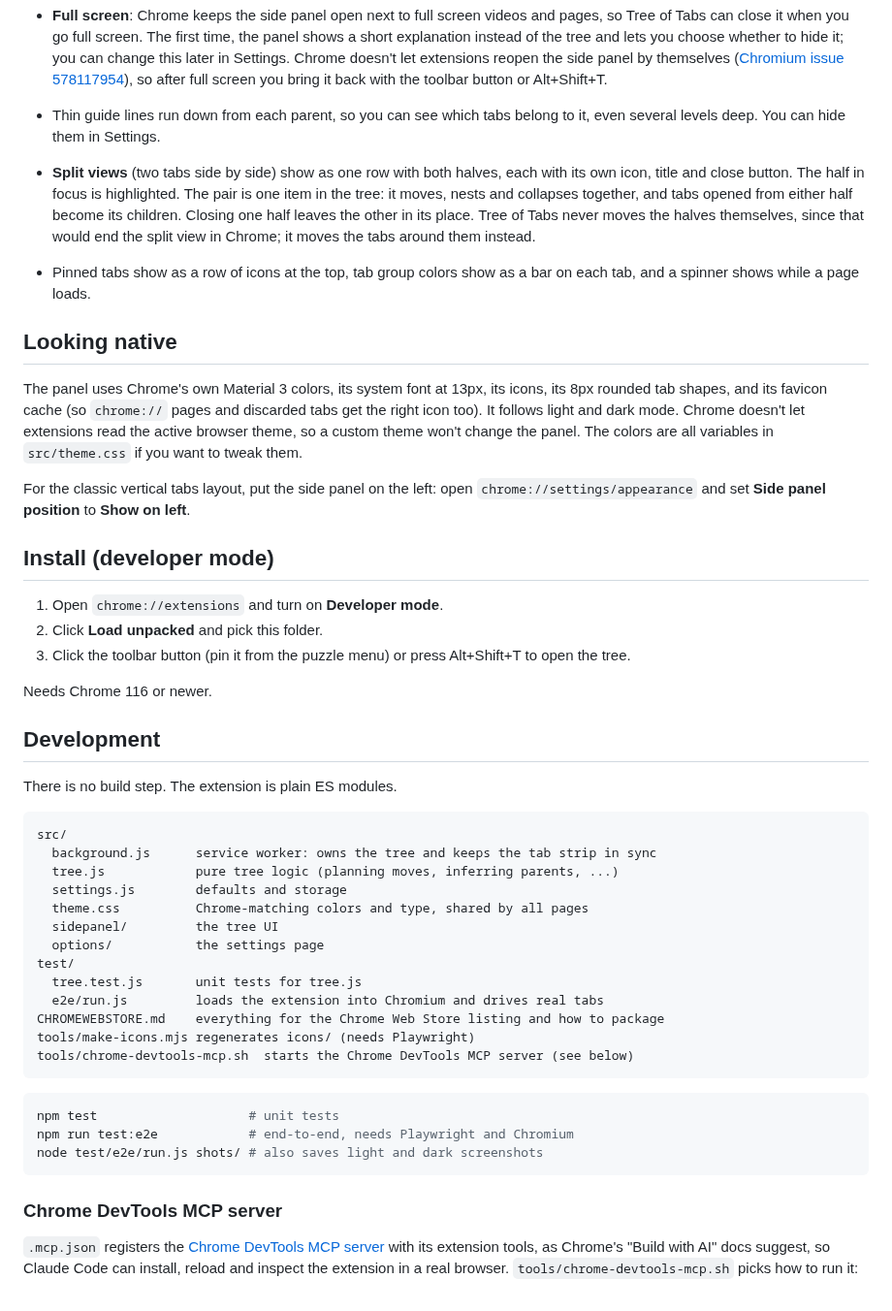
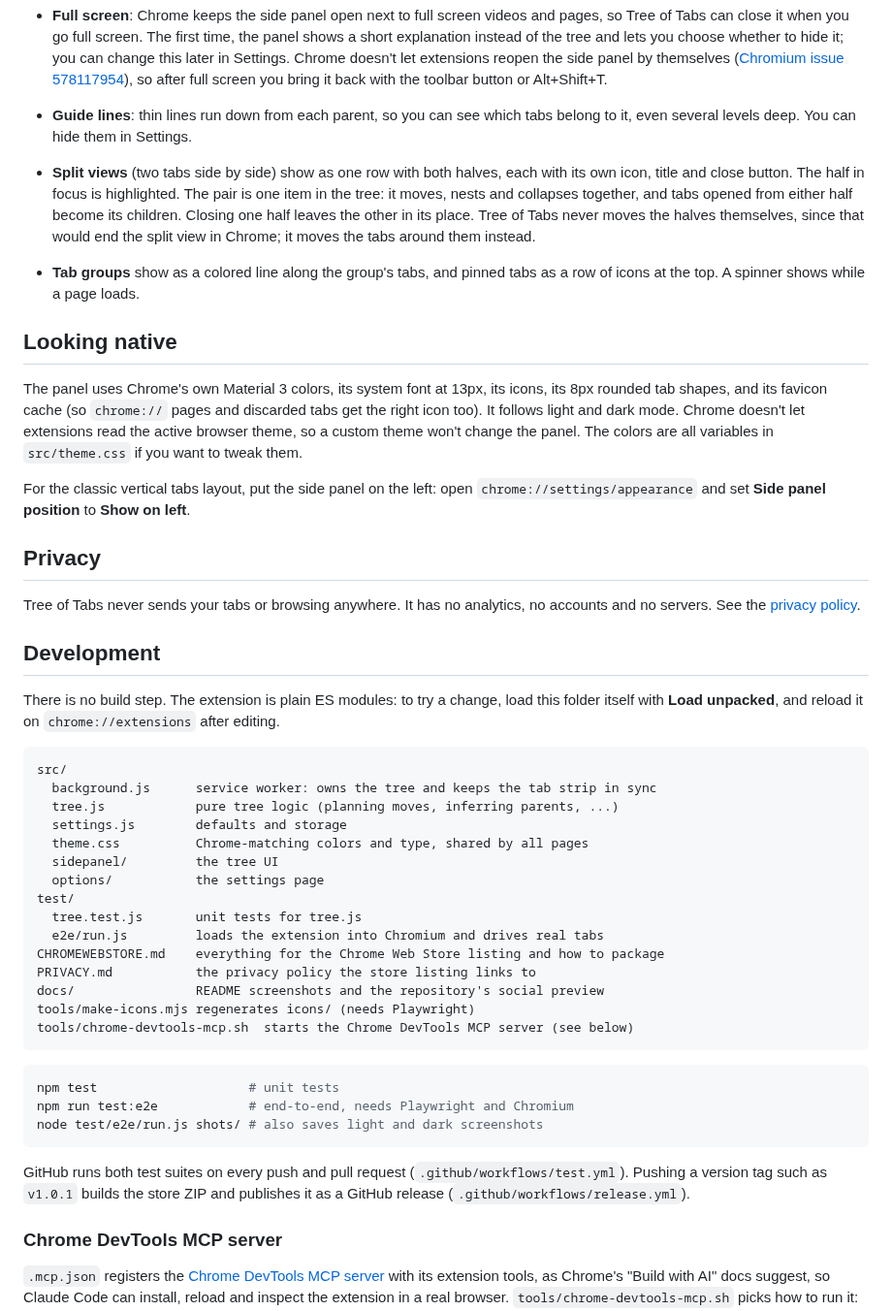
Before and after one commit to lawand-dot-io/tree-of-tabs, a Markdown page: README.md, the part around one of its changes. Shown at 97% size. Rendered like a GitHub page.

````diff
--- a/README.md
+++ b/README.md
@@ -64,7 +91,7 @@ Built with [Claude Code](https://claude.com/claude-code).
   extensions reopen the side panel by themselves
   ([Chromium issue 578117954](https://issues.chromium.org/issues/578117954)),
   so after full screen you bring it back with the toolbar button or Alt+Shift+T.
-- Thin guide lines run down from each parent, so you can see which tabs
+- **Guide lines**: thin lines run down from each parent, so you can see which tabs
   belong to it, even several levels deep. You can hide them in Settings.
 - **Split views** (two tabs side by side) show as one row with both halves,
   each with its own icon, title and close button. The half in focus is
@@ -73,8 +100,8 @@ Built with [Claude Code](https://claude.com/claude-code).
   half leaves the other in its place. Tree of Tabs never moves the halves
   themselves, since that would end the split view in Chrome; it moves the tabs
   around them instead.
-- Pinned tabs show as a row of icons at the top, tab group colors show as a
-  bar on each tab, and a spinner shows while a page loads.
+- **Tab groups** show as a colored line along the group's tabs, and pinned
+  tabs as a row of icons at the top. A spinner shows while a page loads.
 
 ## Looking native
 
@@ -89,18 +116,16 @@ For the classic vertical tabs layout, put the side panel on the left: open
 `chrome://settings/appearance` and set **Side panel position** to
 **Show on left**.
 
-## Install (developer mode)
+## Privacy
 
-1. Open `chrome://extensions` and turn on **Developer mode**.
-2. Click **Load unpacked** and pick this folder.
-3. Click the toolbar button (pin it from the puzzle menu) or press Alt+Shift+T
-   to open the tree.
-
-Needs Chrome 116 or newer.
+Tree of Tabs never sends your tabs or browsing anywhere. It has no analytics,
+no accounts and no servers. See the [privacy policy](PRIVACY.md).
 
 ## Development
 
-There is no build step. The extension is plain ES modules.
+There is no build step. The extension is plain ES modules: to try a change, load
+this folder itself with **Load unpacked**, and reload it on `chrome://extensions`
+after editing.
 
 ```
 src/
@@ -114,6 +139,8 @@ test/
   tree.test.js       unit tests for tree.js
   e2e/run.js         loads the extension into Chromium and drives real tabs
 CHROMEWEBSTORE.md    everything for the Chrome Web Store listing and how to package
+PRIVACY.md           the privacy policy the store listing links to
+docs/                README screenshots and the repository's social preview
 tools/make-icons.mjs regenerates icons/ (needs Playwright)
 tools/chrome-devtools-mcp.sh  starts the Chrome DevTools MCP server (see below)
 ```
@@ -123,6 +150,10 @@ npm test                    # unit tests
 npm run test:e2e            # end-to-end, needs Playwright and Chromium
 node test/e2e/run.js shots/ # also saves light and dark screenshots
 ```
+
+GitHub runs both test suites on every push and pull request
+(`.github/workflows/test.yml`). Pushing a version tag such as `v1.0.1` builds the
+store ZIP and publishes it as a GitHub release (`.github/workflows/release.yml`).
 
 ### Chrome DevTools MCP server
 
````
Also changed, not shown: other parts of README.md (+31 -4 lines), CHROMEWEBSTORE.md (+13 -36 lines), PRIVACY.md (added, +52 -0 lines), SECURITY.md (added, +12 -0 lines), docs/releases/v1.0.0.md (added, +23 -0 lines), docs/screenshot-dark.png (added), docs/screenshot-light.png (added), docs/social-preview.png (added), 2 other files.
